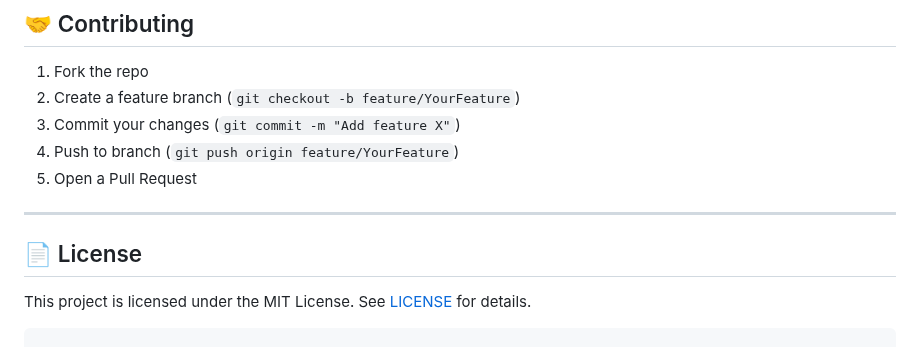
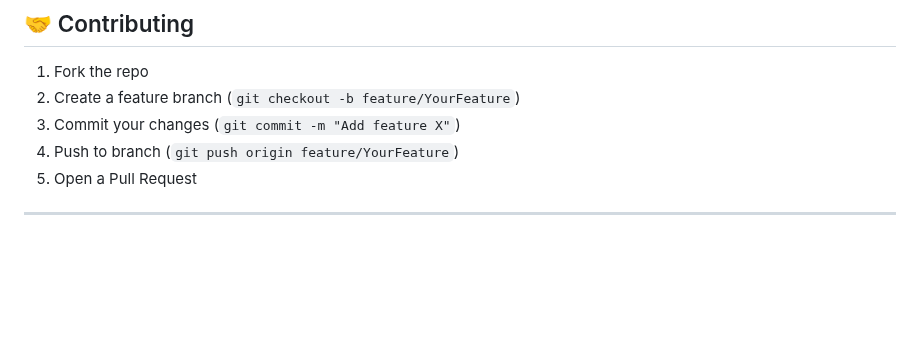
Before and after one commit to sahilsahni18/Reinforcement-based-Smart-Traffic-Management, a Markdown page: README.md, the part around the change. GitHub-like rendering; blank space fills up the shorter version.

````diff
--- a/README.md
+++ b/README.md
@@ -149,7 +149,3 @@ Example analysis notebook (to be created) will load `time_log` and produce plots
 5. Open a Pull Request
 
 ---
-
-## 📄 License
-This project is licensed under the MIT License. See [LICENSE](LICENSE) for details.
-```
````
